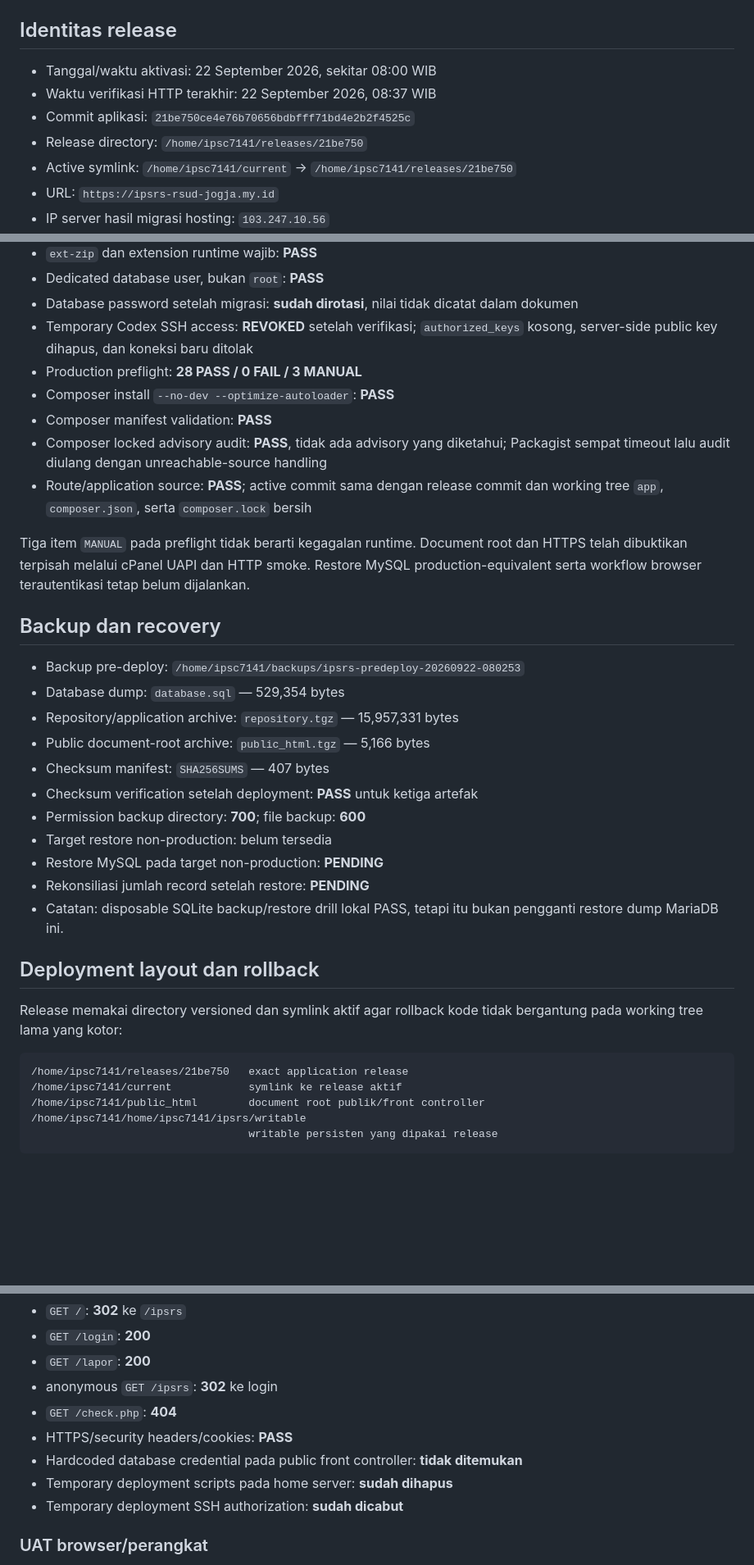
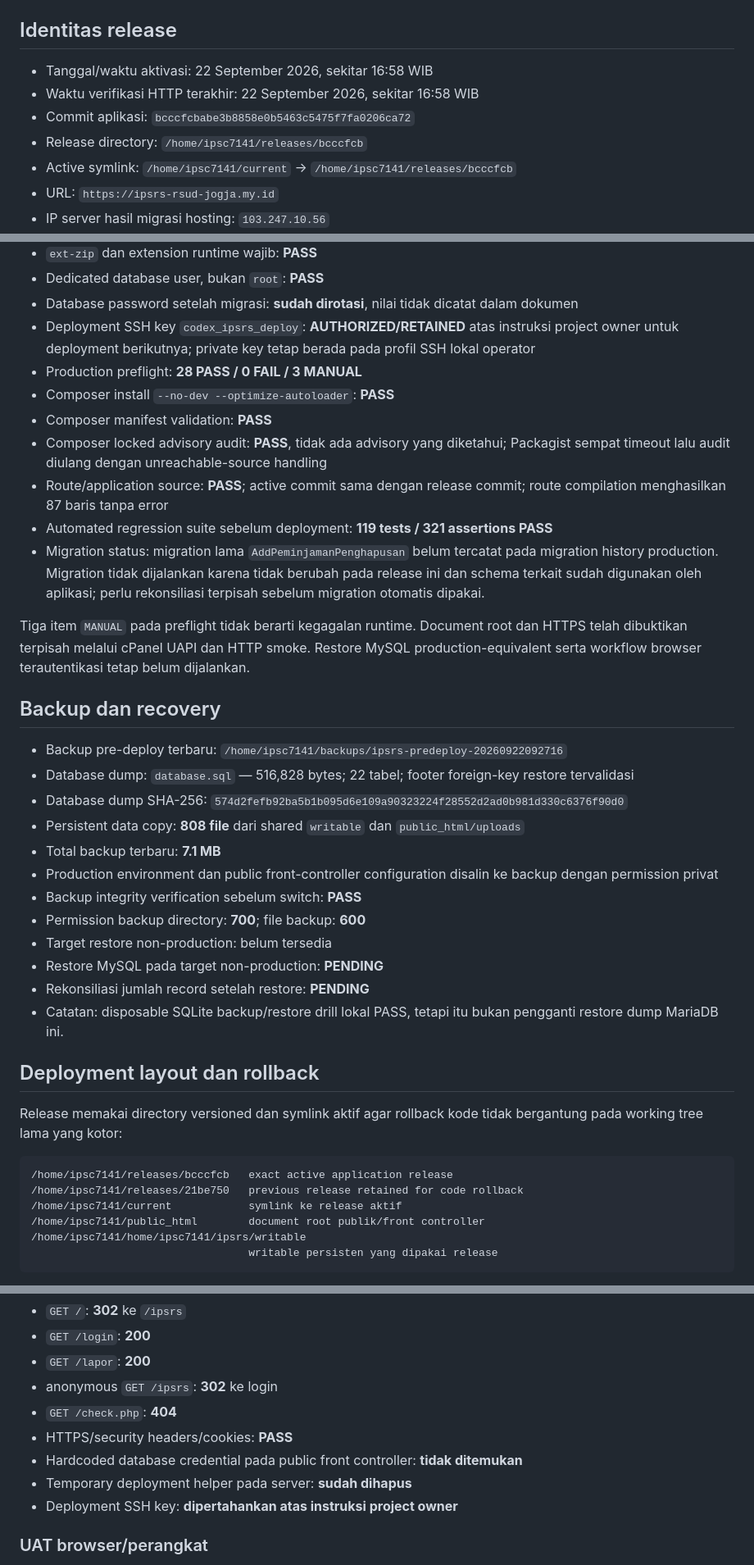
Before and after one commit to agadape/ipsrs, a Markdown page: docs/PRODUCTION_RELEASE_RECORD.md, 3 parts joined by grey strips. Shown at 82% size. Rendered like a GitHub page; blank space fills up the shorter version.

Commit message:
docs: record bcccfcb production release

````diff
--- a/docs/PRODUCTION_RELEASE_RECORD.md
+++ b/docs/PRODUCTION_RELEASE_RECORD.md
@@ -4,11 +4,11 @@ Dokumen ini merekam deployment aktual build IPSRS ke Rumahweb/cPanel. Nilai `PAS
 
 ## Identitas release
 
-- Tanggal/waktu aktivasi: 22 September 2026, sekitar 08:00 WIB
-- Waktu verifikasi HTTP terakhir: 22 September 2026, 08:37 WIB
-- Commit aplikasi: `21be750ce4e76b70656bdbfff71bd4e2b2f4525c`
-- Release directory: `/home/ipsc7141/releases/21be750`
-- Active symlink: `/home/ipsc7141/current` -> `/home/ipsc7141/releases/21be750`
+- Tanggal/waktu aktivasi: 22 September 2026, sekitar 16:58 WIB
+- Waktu verifikasi HTTP terakhir: 22 September 2026, sekitar 16:58 WIB
+- Commit aplikasi: `bcccfcbabe3b8858e0b5463c5475f7fa0206ca72`
+- Release directory: `/home/ipsc7141/releases/bcccfcb`
+- Active symlink: `/home/ipsc7141/current` -> `/home/ipsc7141/releases/bcccfcb`
 - URL: `https://ipsrs-rsud-jogja.my.id`
 - IP server hasil migrasi hosting: `103.247.10.56`
 - Operator: project owner dengan deployment assistance Codex
@@ -34,23 +34,26 @@ Dokumen ini merekam deployment aktual build IPSRS ke Rumahweb/cPanel. Nilai `PAS
 - `ext-zip` dan extension runtime wajib: **PASS**
 - Dedicated database user, bukan `root`: **PASS**
 - Database password setelah migrasi: **sudah dirotasi**, nilai tidak dicatat dalam dokumen
-- Temporary Codex SSH access: **REVOKED** setelah verifikasi; `authorized_keys` kosong, server-side public key dihapus, dan koneksi baru ditolak
+- Deployment SSH key `codex_ipsrs_deploy`: **AUTHORIZED/RETAINED** atas instruksi project owner untuk deployment berikutnya; private key tetap berada pada profil SSH lokal operator
 - Production preflight: **28 PASS / 0 FAIL / 3 MANUAL**
 - Composer install `--no-dev --optimize-autoloader`: **PASS**
 - Composer manifest validation: **PASS**
 - Composer locked advisory audit: **PASS**, tidak ada advisory yang diketahui; Packagist sempat timeout lalu audit diulang dengan unreachable-source handling
-- Route/application source: **PASS**; active commit sama dengan release commit dan working tree `app`, `composer.json`, serta `composer.lock` bersih
+- Route/application source: **PASS**; active commit sama dengan release commit; route compilation menghasilkan 87 baris tanpa error
+- Automated regression suite sebelum deployment: **119 tests / 321 assertions PASS**
+- Migration status: migration lama `AddPeminjamanPenghapusan` belum tercatat pada migration history production. Migration tidak dijalankan karena tidak berubah pada release ini dan schema terkait sudah digunakan oleh aplikasi; perlu rekonsiliasi terpisah sebelum migration otomatis dipakai.
 
 Tiga item `MANUAL` pada preflight tidak berarti kegagalan runtime. Document root dan HTTPS telah dibuktikan terpisah melalui cPanel UAPI dan HTTP smoke. Restore MySQL production-equivalent serta workflow browser terautentikasi tetap belum dijalankan.
 
 ## Backup dan recovery
 
-- Backup pre-deploy: `/home/ipsc7141/backups/ipsrs-predeploy-20260922-080253`
-- Database dump: `database.sql` — 529,354 bytes
-- Repository/application archive: `repository.tgz` — 15,957,331 bytes
-- Public document-root archive: `public_html.tgz` — 5,166 bytes
-- Checksum manifest: `SHA256SUMS` — 407 bytes
-- Checksum verification setelah deployment: **PASS** untuk ketiga artefak
+- Backup pre-deploy terbaru: `/home/ipsc7141/backups/ipsrs-predeploy-20260922092716`
+- Database dump: `database.sql` — 516,828 bytes; 22 tabel; footer foreign-key restore tervalidasi
+- Database dump SHA-256: `574d2fefb92ba5b1b095d6e109a90323224f28552d2ad0b981d330c6376f90d0`
+- Persistent data copy: **808 file** dari shared `writable` dan `public_html/uploads`
+- Total backup terbaru: **7.1 MB**
+- Production environment dan public front-controller configuration disalin ke backup dengan permission privat
+- Backup integrity verification sebelum switch: **PASS**
 - Permission backup directory: **700**; file backup: **600**
 - Target restore non-production: belum tersedia
 - Restore MySQL pada target non-production: **PENDING**
@@ -62,7 +65,8 @@ Tiga item `MANUAL` pada preflight tidak berarti kegagalan runtime. Document root
 Release memakai directory versioned dan symlink aktif agar rollback kode tidak bergantung pada working tree lama yang kotor:
 
 ```text
-/home/ipsc7141/releases/21be750   exact application release
+/home/ipsc7141/releases/bcccfcb   exact active application release
+/home/ipsc7141/releases/21be750   previous release retained for code rollback
 /home/ipsc7141/current            symlink ke release aktif
 /home/ipsc7141/public_html        document root publik/front controller
 /home/ipsc7141/home/ipsc7141/ipsrs/writable
@@ -82,8 +86,8 @@ Rollback kode dilakukan dengan mengarahkan `/home/ipsc7141/current` ke release s
 - `GET /check.php`: **404**
 - HTTPS/security headers/cookies: **PASS**
 - Hardcoded database credential pada public front controller: **tidak ditemukan**
-- Temporary deployment scripts pada home server: **sudah dihapus**
-- Temporary deployment SSH authorization: **sudah dicabut**
+- Temporary deployment helper pada server: **sudah dihapus**
+- Deployment SSH key: **dipertahankan atas instruksi project owner**
 
 ### UAT browser/perangkat
 
````
